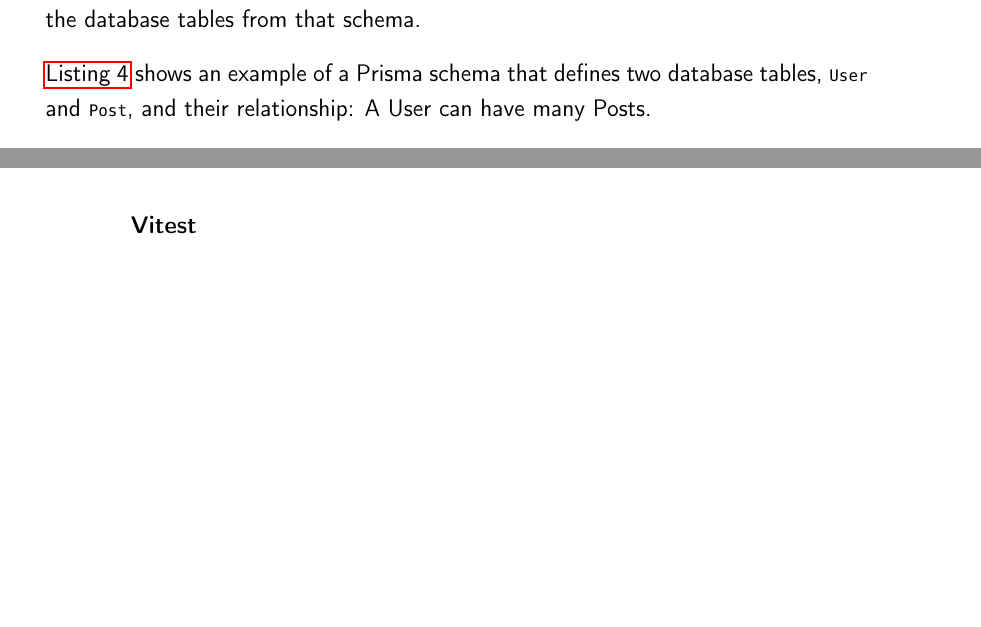
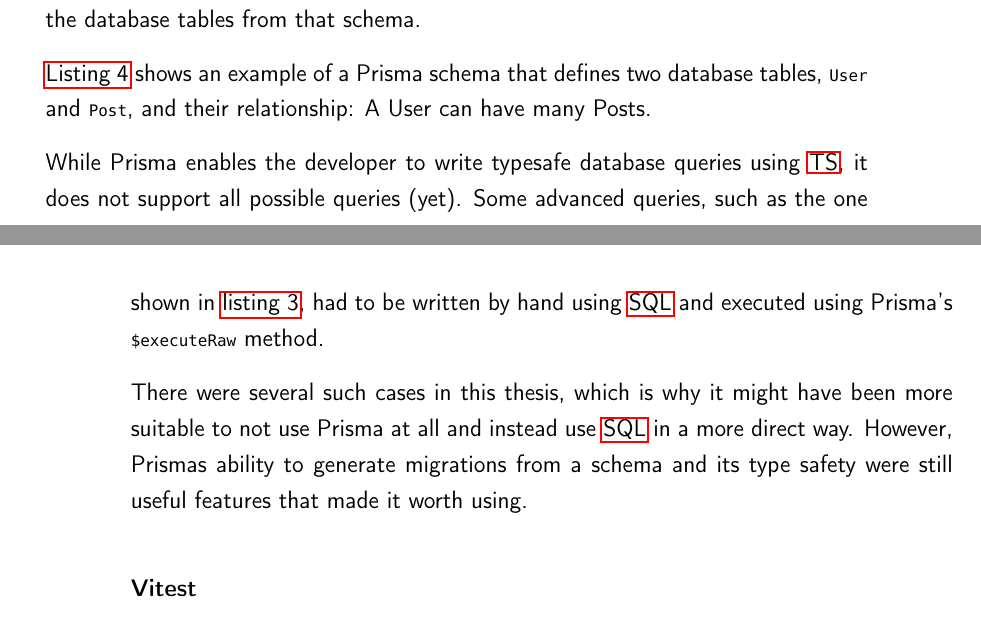
Before and after one commit to Bassadin/Master-Thesis-INM, a LaTeX thesis (thesis/main.tex, which reads thesis/content/3_implementation.tex): two parts of pages 42 and 43 of 51 before the commit and two parts of pages 42 and 43 of 53 after it, joined at a grey line, cut so that both start at the same text, the shorter picture padded with empty space. Compiled offline with pdfLaTeX.

Commit message:
add more content for prisma orm

```diff
--- a/thesis/content/3_implementation.tex
+++ b/thesis/content/3_implementation.tex
@@ -277,9 +277,16 @@ model Post {
 
 \Cref{lst:prisma-schema-example} shows an example of a Prisma schema that defines two database tables, \lstinline{User} and \lstinline{Post}, and their relationship: A User can have many Posts.
 
-% TODO: mention that not using Prisma might have been more suitable since some very specific queries had to be written by hand
+While Prisma enables the developer to write typesafe database queries using \ac{TS}, it does not support all possible queries (yet).
+Some advanced queries, such as the one shown in \cref{lst:postgis-example-distance}, had to be written by hand using \ac{SQL} and executed using Prisma's \lstinline|$executeRaw| method.
+
+% TODO: this maybe should be in the conclusion section?
+There were several such cases in this thesis, which is why it might have been more suitable to not use Prisma at all and instead use \ac{SQL} in a more direct way.
+However, Prismas ability to generate migrations from a schema and its type safety were still useful features that made it worth using.
 
 \subsubsection{Vitest}
+
+% TODO
 
 \subsection{Used technologies - Frontend}
 
```
